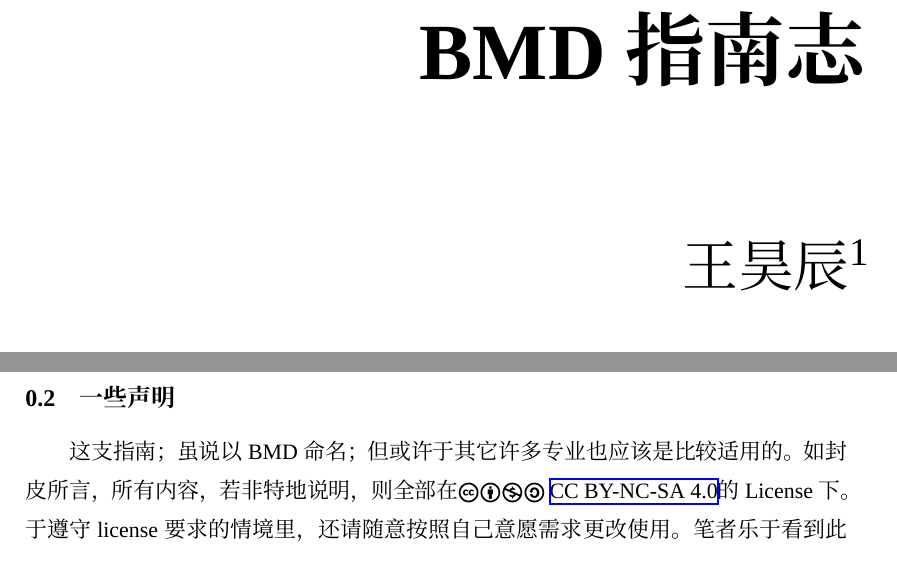
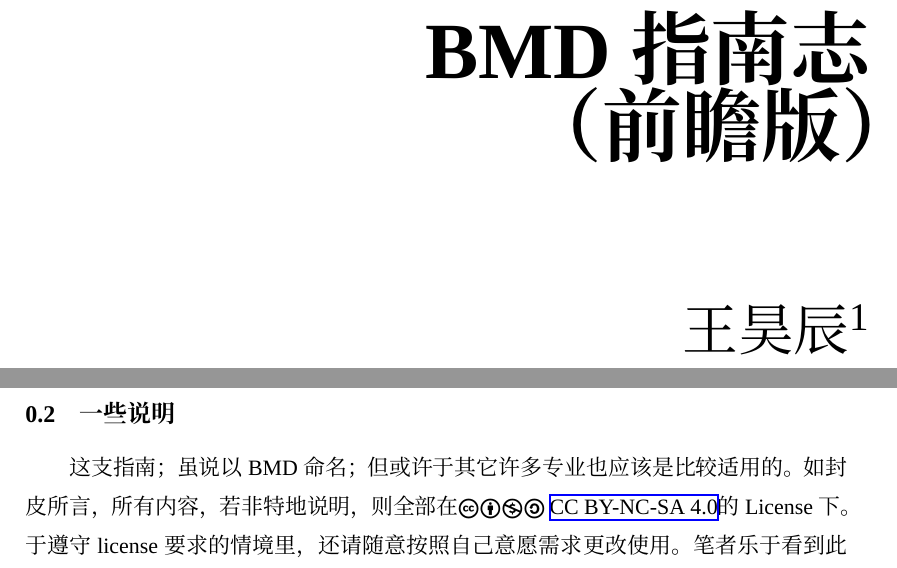
Before and after one commit to HochanWang/BMD-ZhiNan, a LaTeX document (main.tex, which reads 序.tex): two parts of pages 1 and 5 of 34, joined at a grey line, cut so that both start at the same text. Compiled offline with XeLaTeX; a missing font is replaced by an installed copy or a similar font.

Commit message:
修正一些错误

```diff
--- a/main.tex
+++ b/main.tex
@@ -68,7 +68,7 @@
 
 % 标题部分
 \begin{flushright} % 使用 flushright 环境来实现右对齐
-\fontsize{40}{0}\selectfont\textbf{BMD指南志} % \fontsize 设置特大号字体，\textbf 使文字加粗
+\fontsize{40}{0}\selectfont\textbf{BMD指南志\\（前瞻版）} % \fontsize 设置特大号字体，\textbf 使文字加粗
 \end{flushright}
 
 \vspace*{\stretch{0.236}} % 使用黄金分割比例来分配空间
--- a/序.tex
+++ b/序.tex
@@ -15,7 +15,7 @@
 2023年5月27日
 \end{flushright}
 
-\newpage\subsection{一些声明}
+\newpage\subsection{一些说明}
 这支指南；虽说以BMD命名；但或许于其它许多专业也应该是比较适用的。如封皮所言，所有内容，若非特地说明，则全部在\ccbyncsa\ \href{http://creativecommons.org/licenses/by-nc-sa/4.0/}{\uline{CC BY-NC-SA 4.0}}的License下。于遵守license要求的情境里，还请随意按照自己意愿需求更改使用。笔者乐于看到此作的衍生；希望它能够帮助更多的人；幻想它在长久未来里，一年又一年地不断丰富更新，于是流芳；帮笔者在赛博世界里面留下点今生今世的证据。
 
 指南里的内容，上下辑两部分：其中上辑全部学校以内，有关选课，也有关于第一年以外的实习与毕设；下辑则更多是生活方面，办银行卡，去医院，超市优惠之类。
```
